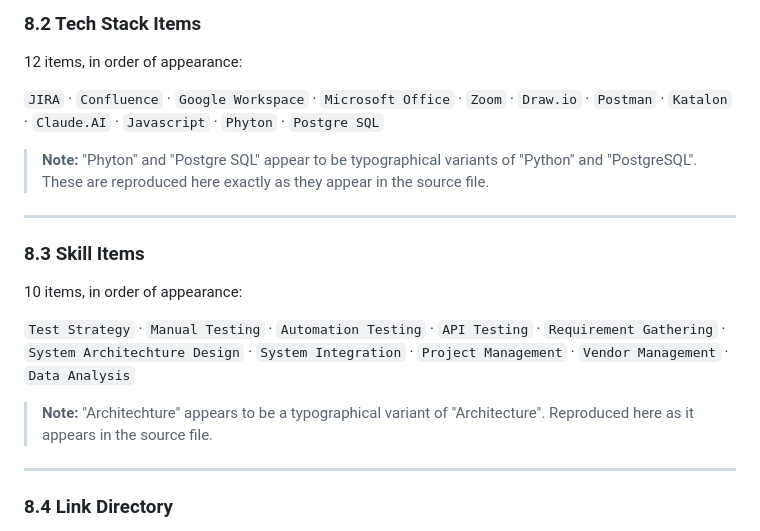
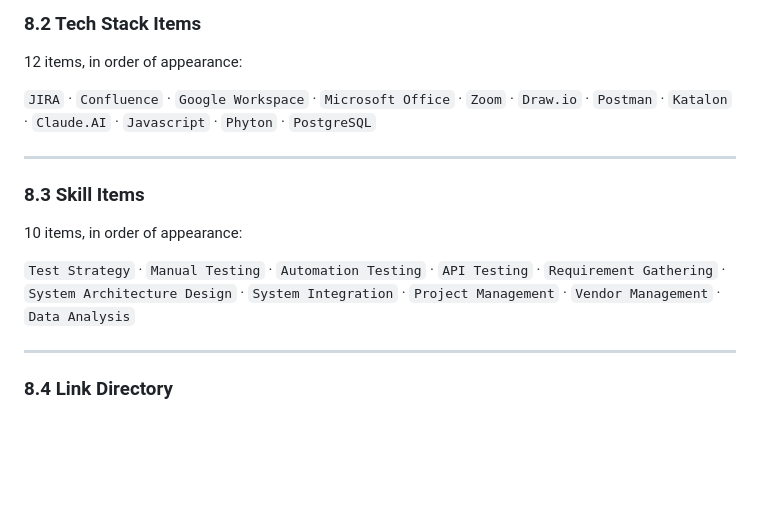
Before and after one commit to boyvalentyas-stack/boyvalentyas-stack.github.io, a Markdown page: README.md, the part around the change. Rendered like a GitHub page; blank space fills up the shorter version.

```diff
--- a/README.md
+++ b/README.md
@@ -391,9 +391,7 @@ Listed in the order they appear in the page (reverse chronological):
 
 12 items, in order of appearance:
 
-`JIRA` · `Confluence` · `Google Workspace` · `Microsoft Office` · `Zoom` · `Draw.io` · `Postman` · `Katalon` · `Claude.AI` · `Javascript` · `Phyton` · `Postgre SQL`
-
-> **Note:** "Phyton" and "Postgre SQL" appear to be typographical variants of "Python" and "PostgreSQL". These are reproduced here exactly as they appear in the source file.
+`JIRA` · `Confluence` · `Google Workspace` · `Microsoft Office` · `Zoom` · `Draw.io` · `Postman` · `Katalon` · `Claude.AI` · `Javascript` · `Phyton` · `PostgreSQL`
 
 ---
 
@@ -401,9 +399,7 @@ Listed in the order they appear in the page (reverse chronological):
 
 10 items, in order of appearance:
 
-`Test Strategy` · `Manual Testing` · `Automation Testing` · `API Testing` · `Requirement Gathering` · `System Architechture Design` · `System Integration` · `Project Management` · `Vendor Management` · `Data Analysis`
-
-> **Note:** "Architechture" appears to be a typographical variant of "Architecture". Reproduced here as it appears in the source file.
+`Test Strategy` · `Manual Testing` · `Automation Testing` · `API Testing` · `Requirement Gathering` · `System Architecture Design` · `System Integration` · `Project Management` · `Vendor Management` · `Data Analysis`
 
 ---
 
```
